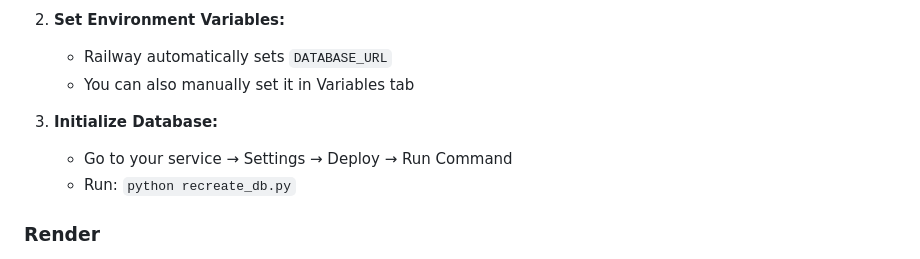
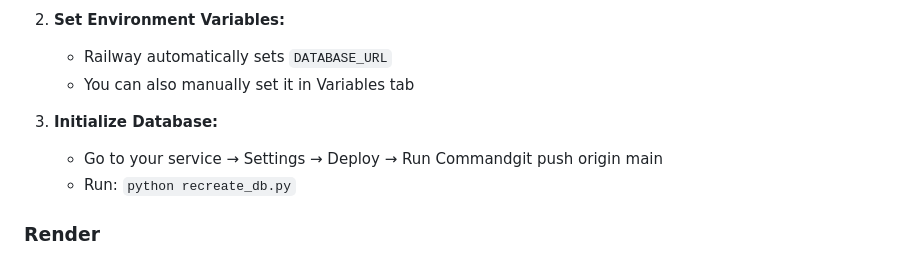
Before and after one commit to Hariii-codes/REPLIT_ReGenWorks, a Markdown page: POSTGRESQL_SETUP.md, the part around the change. GitHub-like rendering.

```diff
--- a/POSTGRESQL_SETUP.md
+++ b/POSTGRESQL_SETUP.md
@@ -117,7 +117,7 @@ http://localhost:5000/health
    - You can also manually set it in Variables tab
 
 3. **Initialize Database:**
-   - Go to your service → Settings → Deploy → Run Command
+   - Go to your service → Settings → Deploy → Run Commandgit push origin main
    - Run: `python recreate_db.py`
 
 ### Render
```
